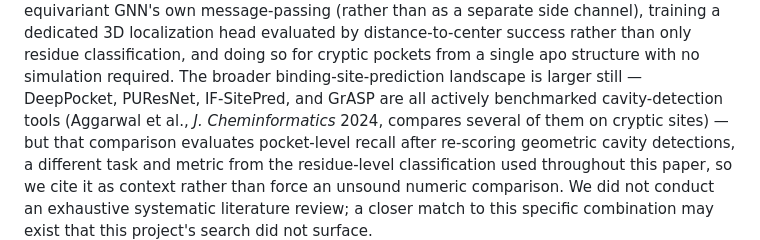
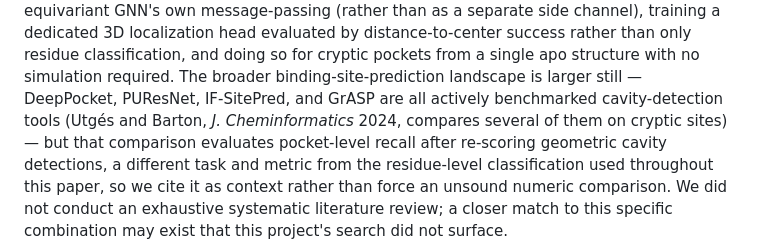
Before and after one commit to ShivenKhurana1/tda-egnn-cryptic-pockets, a Markdown page: paper.md, the part around the change. GitHub-like rendering.

Commit message:
Fix citation error: the cavity-detection benchmark comparison paper is by Utges and Barton (2024), not Aggarwal et al

```diff
--- a/paper.md
+++ b/paper.md
@@ -162,7 +162,7 @@ head evaluated by distance-to-center success rather than only residue
 classification, and doing so for cryptic pockets from a single apo
 structure with no simulation required. The broader binding-site-prediction
 landscape is larger still — DeepPocket, PUResNet, IF-SitePred, and GrASP
-are all actively benchmarked cavity-detection tools (Aggarwal et al.,
+are all actively benchmarked cavity-detection tools (Utgés and Barton,
 *J. Cheminformatics* 2024, compares several of them on cryptic sites) —
 but that comparison evaluates pocket-level recall after re-scoring
 geometric cavity detections, a different task and metric from the
```
